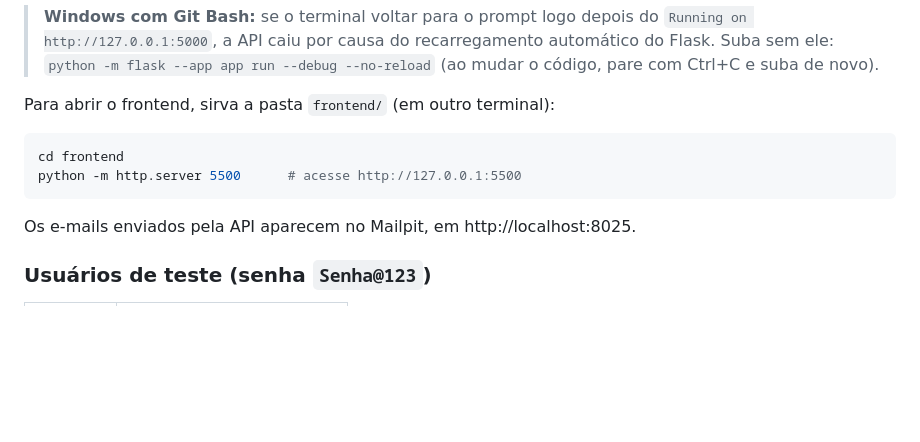
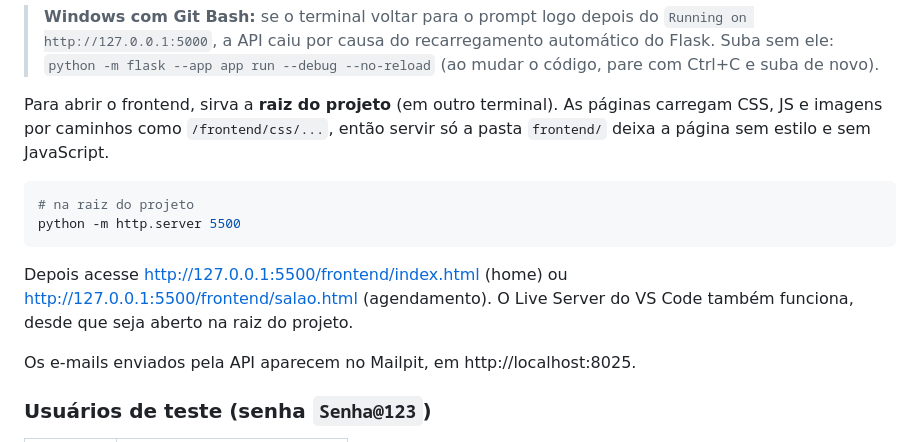
Before and after one commit to PI-6/PI-VI-2026, a Markdown page: README.md, the part around the change. GitHub-like rendering; blank space fills up the shorter version.

Commit message:
docs: frontend é servido a partir da raiz do projeto
As páginas usam caminhos como /frontend/css/..., então servir só a pasta frontend/ carregava o HTML sem CSS, JS e imagens.

````diff
--- a/README.md
+++ b/README.md
@@ -116,12 +116,18 @@ python app.py
 > a API caiu por causa do recarregamento automático do Flask. Suba sem ele:
 > `python -m flask --app app run --debug --no-reload` (ao mudar o código, pare com Ctrl+C e suba de novo).
 
-Para abrir o frontend, sirva a pasta `frontend/` (em outro terminal):
+Para abrir o frontend, sirva a **raiz do projeto** (em outro terminal). As páginas carregam CSS, JS e
+imagens por caminhos como `/frontend/css/...`, então servir só a pasta `frontend/` deixa a página sem estilo
+e sem JavaScript.
 
 ```bash
-cd frontend
-python -m http.server 5500      # acesse http://127.0.0.1:5500
+# na raiz do projeto
+python -m http.server 5500
 ```
+
+Depois acesse http://127.0.0.1:5500/frontend/index.html (home) ou
+http://127.0.0.1:5500/frontend/salao.html (agendamento). O Live Server do VS Code também funciona, desde que
+seja aberto na raiz do projeto.
 
 Os e-mails enviados pela API aparecem no Mailpit, em http://localhost:8025.
 
````
